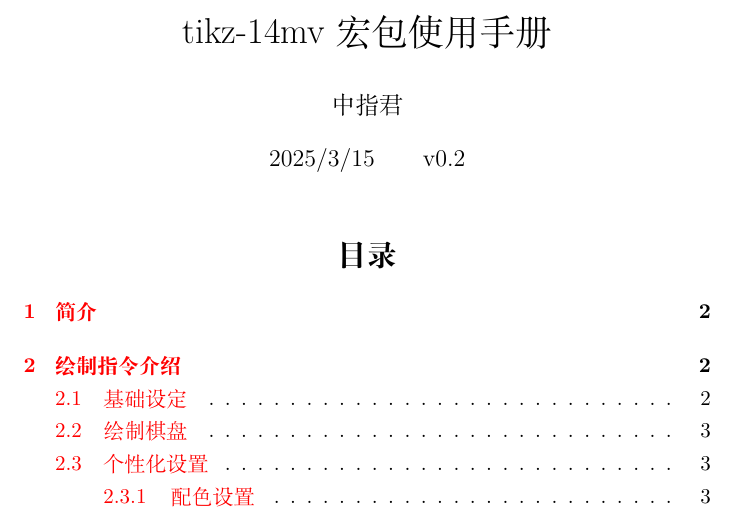
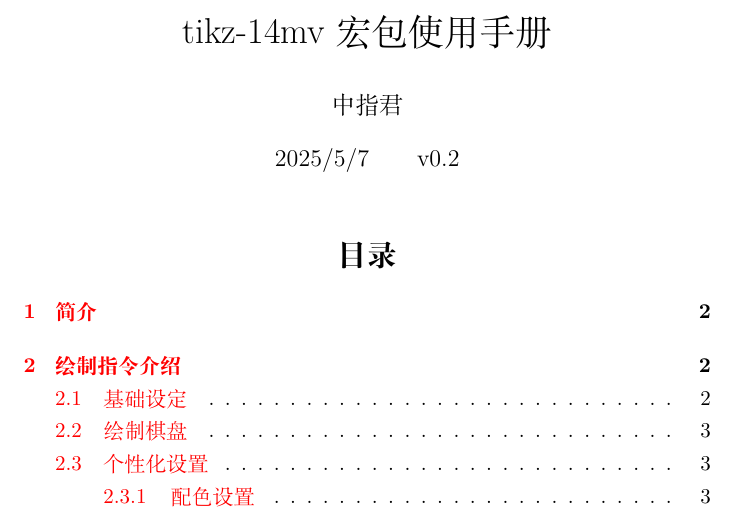
Before and after one commit to mmmmaasswarf/tikz-14mv, a LaTeX document (tikz-14mv/tikz-14mv.tex): part of page 1 of 5, cut so that both start at the same text. Compiled offline with XeLaTeX; a missing font is replaced by an installed copy or a similar font.

Commit message:
加入README, 修改一些细节

```diff
--- a/tikz-14mv/tikz-14mv.tex
+++ b/tikz-14mv/tikz-14mv.tex
@@ -15,7 +15,7 @@
 \pagestyle{plain}
 \title{tikz-14mv宏包使用手册}
 \author{中指君}
-\date{2025/3/15\qquad v0.2}
+\date{2025/5/7\qquad v0.2}
 
 \xeCJKDeclareSubCJKBlock{angleBracket}{
     "27E8 -> "27E9, %〈〉半角括号
```
Also changed, not shown: README.md (added), tikz-14mv/tikz-14mv.pdf, 5 other files.
